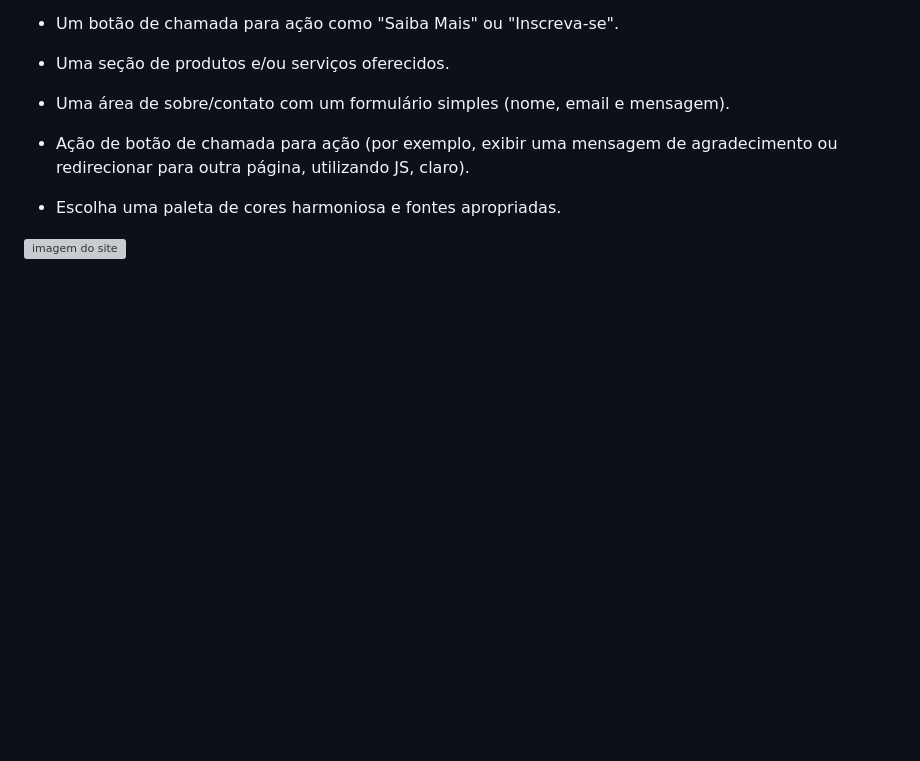
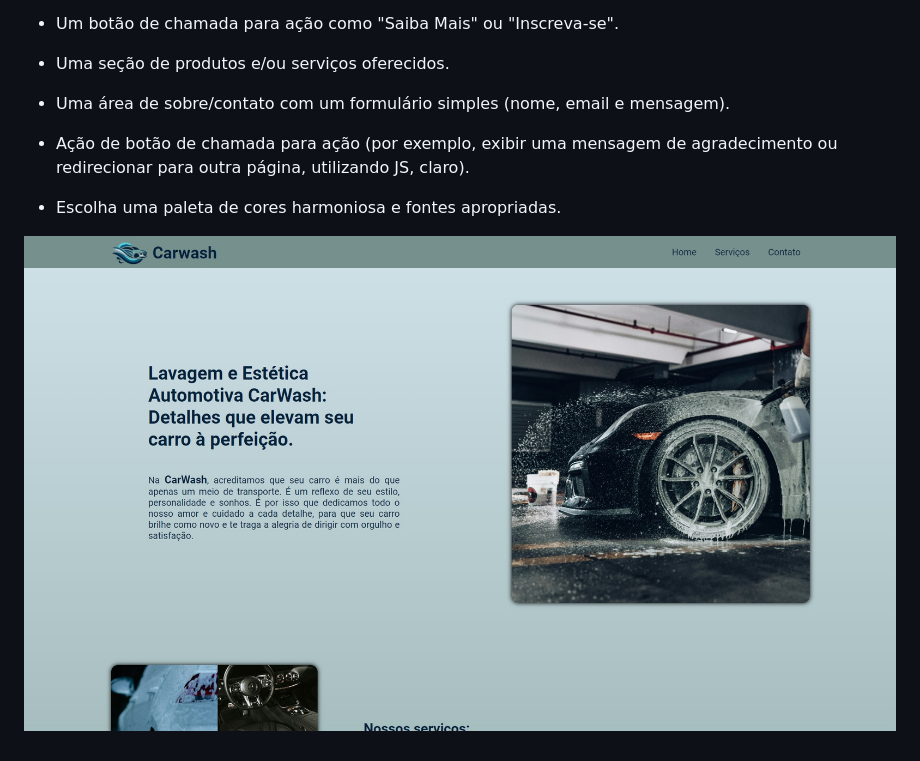
Before and after one commit to Sergioalten/CarWash, a Markdown page: README.md, the part around the change. GitHub-like rendering; pictures changed too: assets/images/pagina.jpg (added); blank space fills up the shorter version; grey boxes are pictures that could not be loaded.

Commit message:
Atualizacao readme - add imagem

```diff
--- a/README.md
+++ b/README.md
@@ -16,4 +16,4 @@
 - Ação de botão de chamada para ação (por exemplo, exibir uma mensagem de agradecimento ou redirecionar para outra página, utilizando JS, claro).
 - Escolha uma paleta de cores harmoniosa e fontes apropriadas.
 
-![imagem do site]()
+![imagem do site](/assets/images/pagina.jpg)
```
